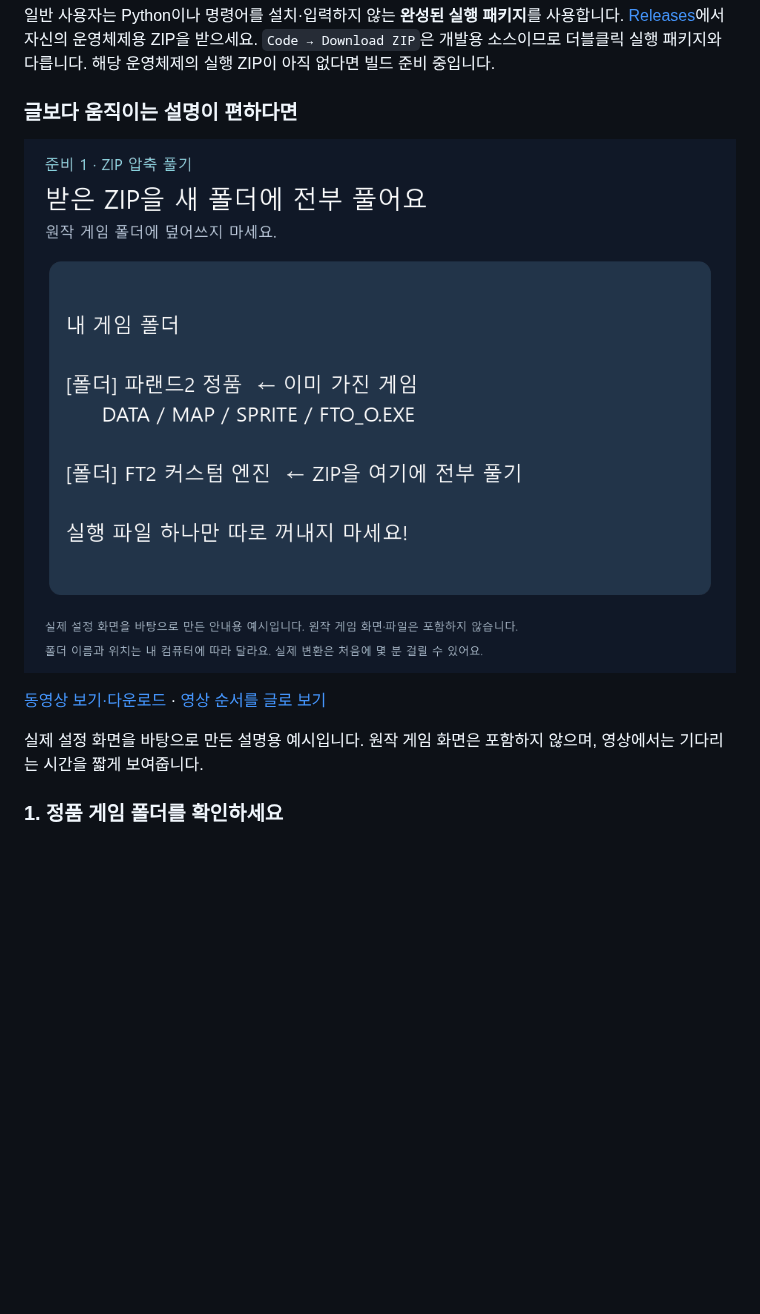
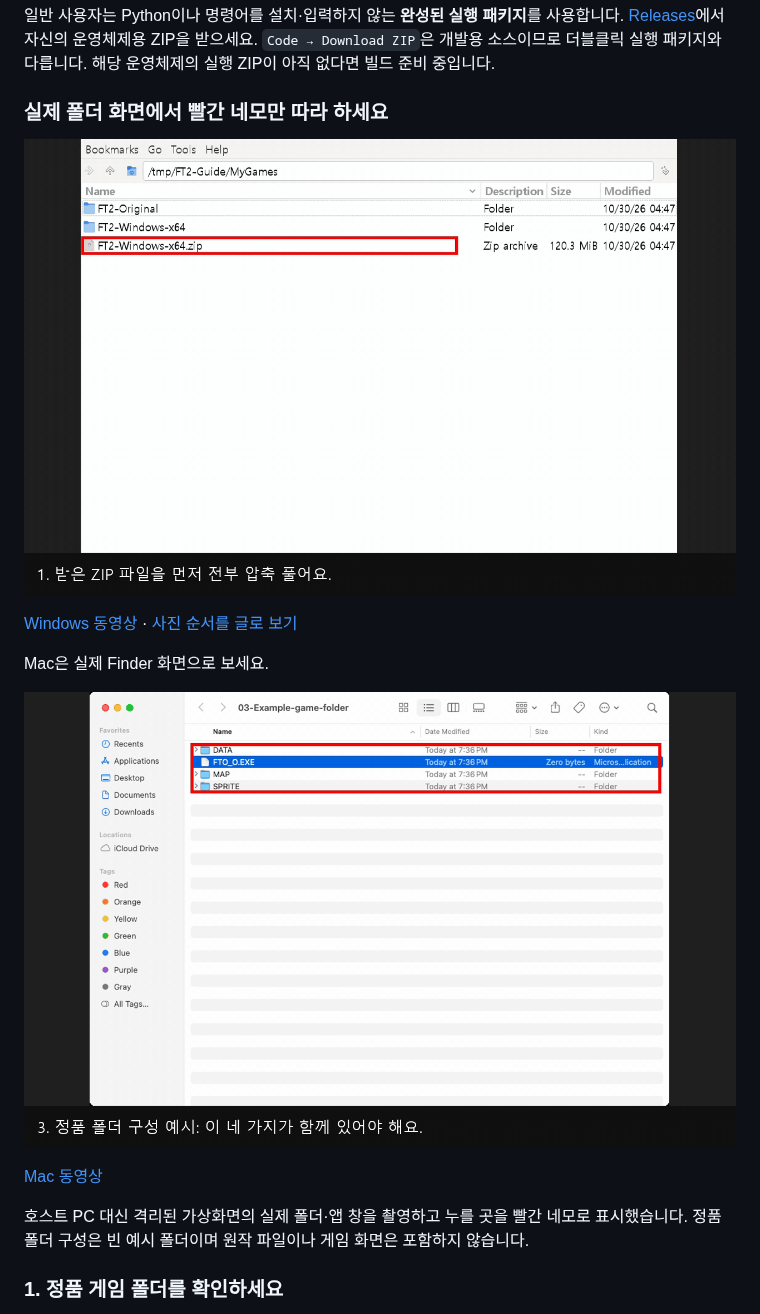
Before and after one commit to xclear-cast/farland-tactics2-engine, a Markdown page: README.md, the part around one of its changes. Rendered like a GitHub page; pictures changed too: docs/usage-guide-mac.gif (added), docs/usage-guide.gif; blank space fills up the shorter version.

Commit message:
Replace illustrated guide with actual isolated folder screenshots [skip ci]

```diff
--- a/README.md
+++ b/README.md
@@ -18,5 +18,5 @@
 자신의 운영체제용 ZIP을 받으세요. `Code → Download ZIP`은 개발용 소스이므로
 더블클릭 실행 패키지와 다릅니다. 해당 운영체제의 실행 ZIP이 아직 없다면 빌드 준비 중입니다.
 
-### 글보다 움직이는 설명이 편하다면
+### 실제 폴더 화면에서 빨간 네모만 따라 하세요
 
@@ -24,8 +24,14 @@
 
-[동영상 보기·다운로드](docs/usage-guide.mp4) · [영상 순서를 글로 보기](docs/usage-guide.md)
+[Windows 동영상](docs/usage-guide.mp4) · [사진 순서를 글로 보기](docs/usage-guide.md)
 
-실제 설정 화면을 바탕으로 만든 설명용 예시입니다. 원작 게임 화면은 포함하지 않으며,
-영상에서는 기다리는 시간을 짧게 보여줍니다.
+Mac은 실제 Finder 화면으로 보세요.
+
+![실제 Mac Finder에서 ZIP과 앱을 찾는 순서](docs/usage-guide-mac.gif)
+
+[Mac 동영상](docs/usage-guide-mac.mp4)
+
+호스트 PC 대신 격리된 가상화면의 실제 폴더·앱 창을 촬영하고 누를 곳을 빨간 네모로
+표시했습니다. 정품 폴더 구성은 빈 예시 폴더이며 원작 파일이나 게임 화면은 포함하지 않습니다.
 
 ### 1. 정품 게임 폴더를 확인하세요
 
```
Also changed, not shown: other parts of README.md (+1 -1 lines), docs/usage-guide.md (+42 -23 lines), 10 other files.
